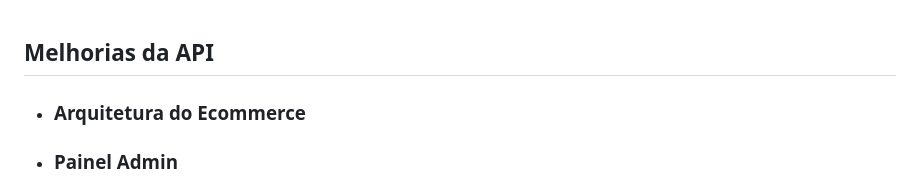
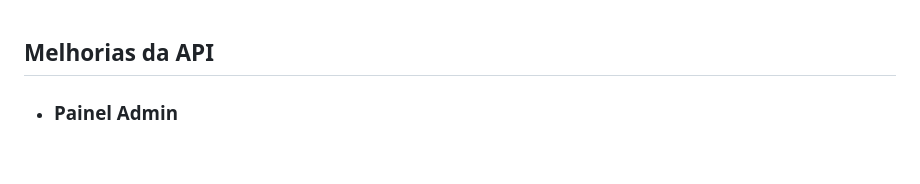
Before and after one commit to Rodrigo-Kelven/Api_Ecommerce, a Markdown page: Pendencias.README.MD, the part around the change. Drawn GitHub-style; blank space fills up the shorter version.

```diff
--- a/Pendencias.README.MD
+++ b/Pendencias.README.MD
@@ -1,7 +1,5 @@
 
 ## Melhorias da API
-- ### Arquitetura do Ecommerce
-
 
 - ### Painel Admin
     - Adicionar pesquisa de produtos baseado em:
```
